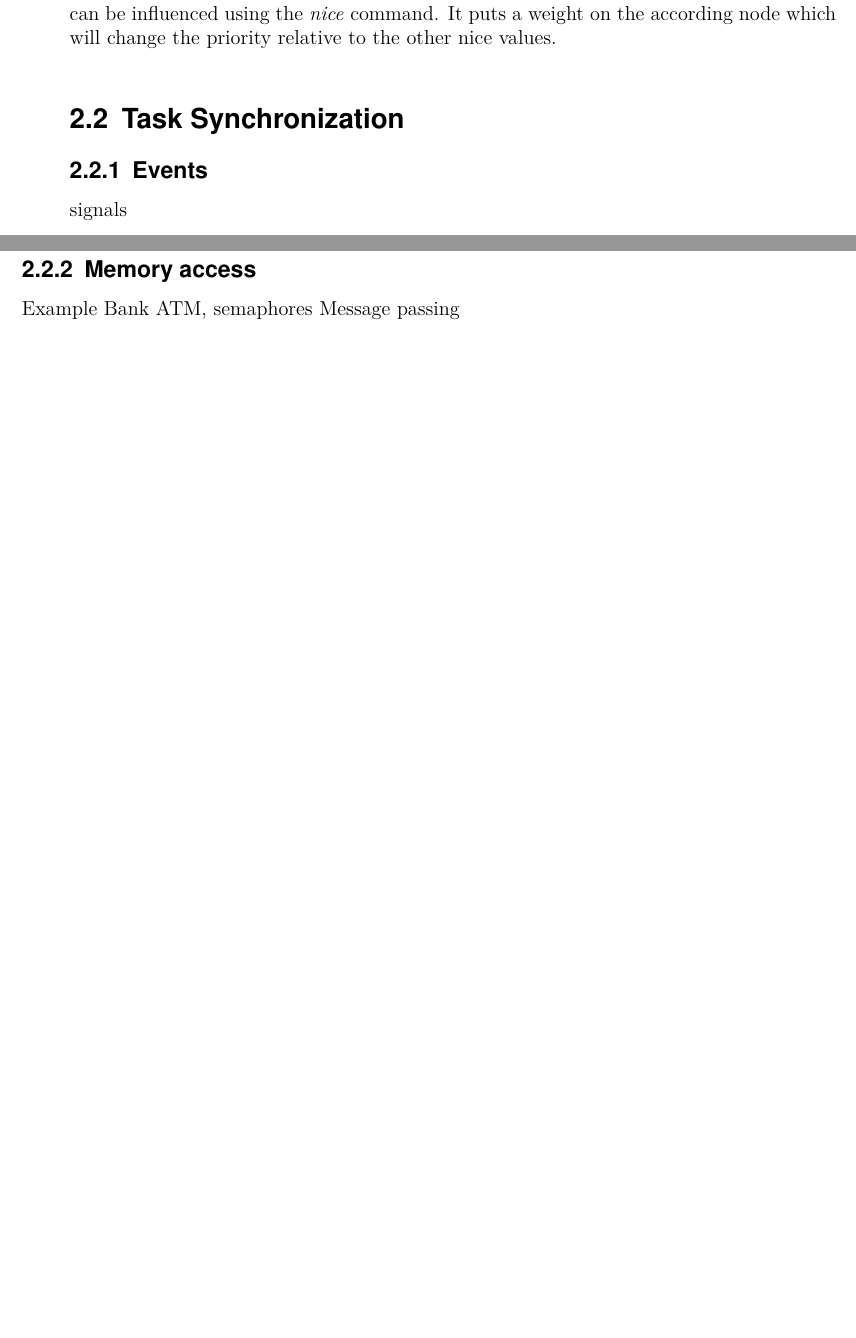
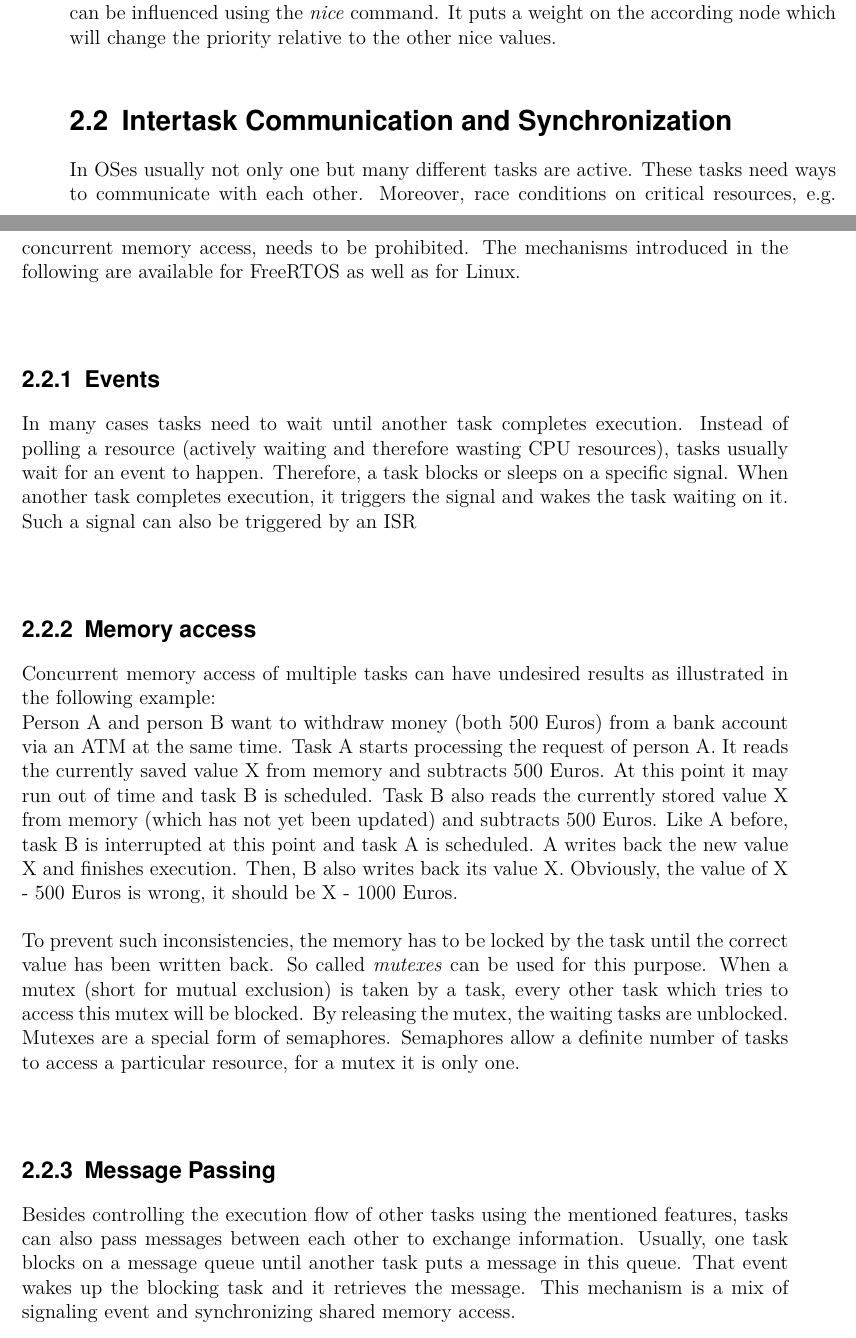
Before and after one commit to np88/RTOS_Compare_Root, a LaTeX thesis (template-da-0.7/Nadja_Peters_Master_Thesis.tex, which reads template-da-0.7/content_MA/Chapter1.tex): two parts of pages 23 and 24 of 36, joined at a grey line, cut so that both start at the same text, the shorter picture padded with empty space. Compiled offline with pdfLaTeX.

Commit message:
task synchronization wieder hergestellt

```diff
--- a/template-da-0.7/content_MA/Chapter1.tex
+++ b/template-da-0.7/content_MA/Chapter1.tex
@@ -102,13 +102,43 @@ The most-left node is scheduled on a context switch.
 Further, the priority of an element can be influenced using the \textit{nice} command.
 It puts a weight on the according node which will change the priority relative to the other nice values.
 
-\section{Task Synchronization}
+\section{Intertask Communication and Synchronization}
+In \acp{OS} usually not only one but many different tasks are active.
+These tasks need ways to communicate with each other.
+Moreover, race conditions on critical resources, e.g. concurrent memory access, needs to be prohibited.
+The mechanisms introduced in the following are available for FreeRTOS as well as for Linux.
+
 \subsection{Events}
-signals
+In many cases tasks need to wait until another task completes execution.
+Instead of polling a resource (actively waiting and therefore wasting \ac{CPU} resources), tasks usually wait for an event to happen.
+Therefore, a task blocks or sleeps on a specific signal.
+When another task completes execution, it triggers the signal and wakes the task waiting on it.
+Such a signal can also be triggered by an \ac{ISR}
+
 \subsection{Memory access}
-Example Bank ATM, semaphores
-Message passing
+Concurrent memory access of multiple tasks can have undesired results as illustrated in the following example:\\
+Person A and person B want to withdraw money (both 500 Euros) from a bank account via an ATM at the same time.
+Task A starts processing the request of person A.
+It reads the currently saved value X from memory and subtracts 500 Euros.
+At this point it may run out of time and task B is scheduled.
+Task B also reads the currently stored value X from memory (which has not yet been updated) and subtracts 500 Euros.
+Like A before, task B is interrupted at this point and task A is scheduled.
+A writes back the new value X and finishes execution.
+Then, B also writes back its value X.
+Obviously, the value of X - 500 Euros is wrong, it should be X - 1000 Euros.
+\par
+To prevent such inconsistencies, the memory has to be locked by the task until the correct value has been written back.
+So called \textit{mutexes} can be used for this purpose.
+When a mutex (short for mutual exclusion) is taken by a task, every other task which tries to access this mutex will be blocked.
+By releasing the mutex, the waiting tasks are unblocked.
+Mutexes are a special form of semaphores.
+Semaphores allow a definite number of tasks to access a particular resource, for a mutex it is only one.
 
+\subsection{Message Passing}
+Besides controlling the execution flow of other tasks using the mentioned features, tasks can also pass messages between each other to exchange information.
+Usually, one task blocks on a message queue until another task puts a message in this queue.
+That event wakes up the blocking task and it retrieves the message.
+This mechanism is a mix of signaling event and synchronizing shared memory access.
 
 \section{Interrupt Handling}\label{s_interrupt_handling}
 Interrupts signals provide an important method for the processor to communicate with peripheral devices.
```
